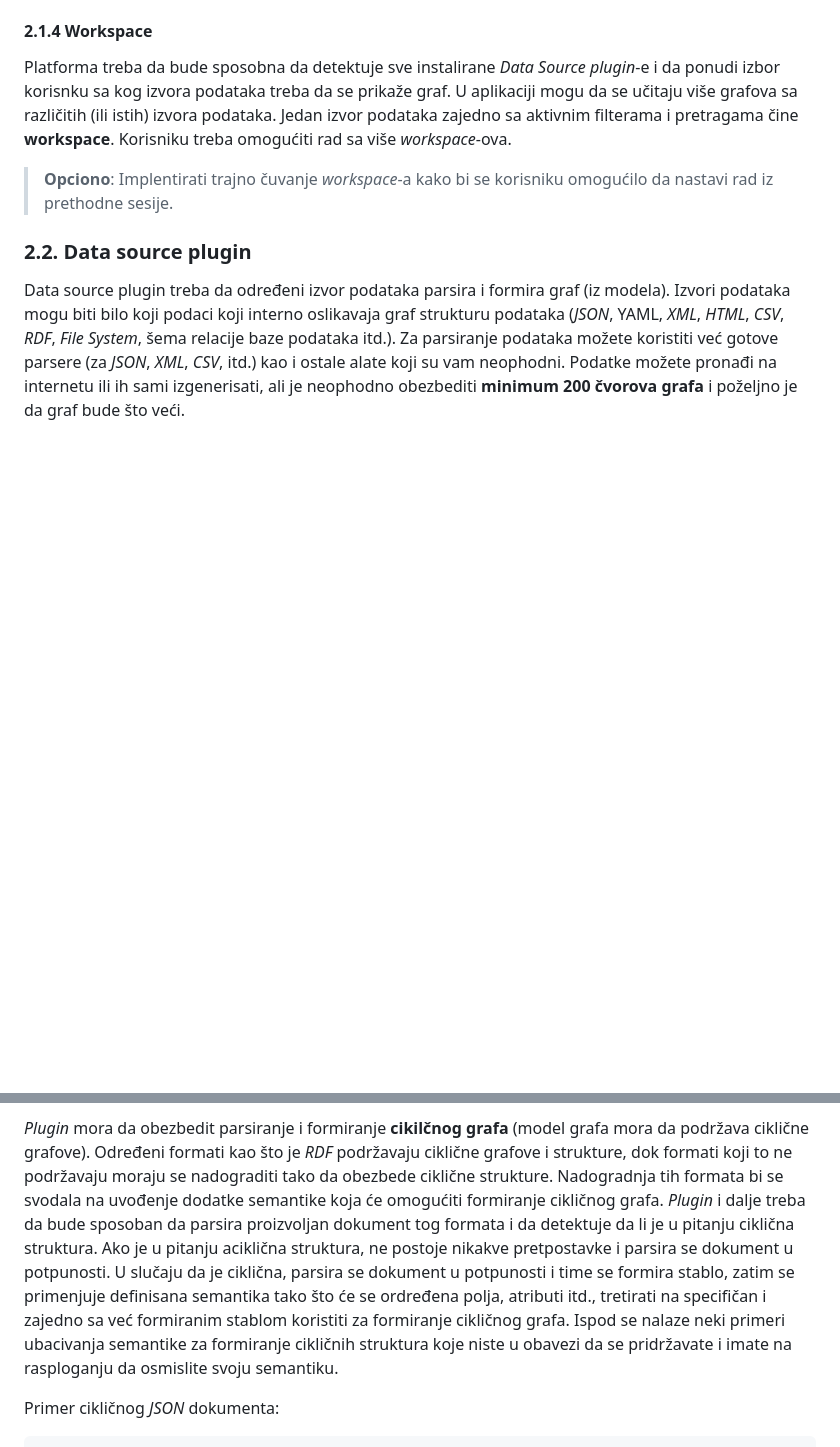
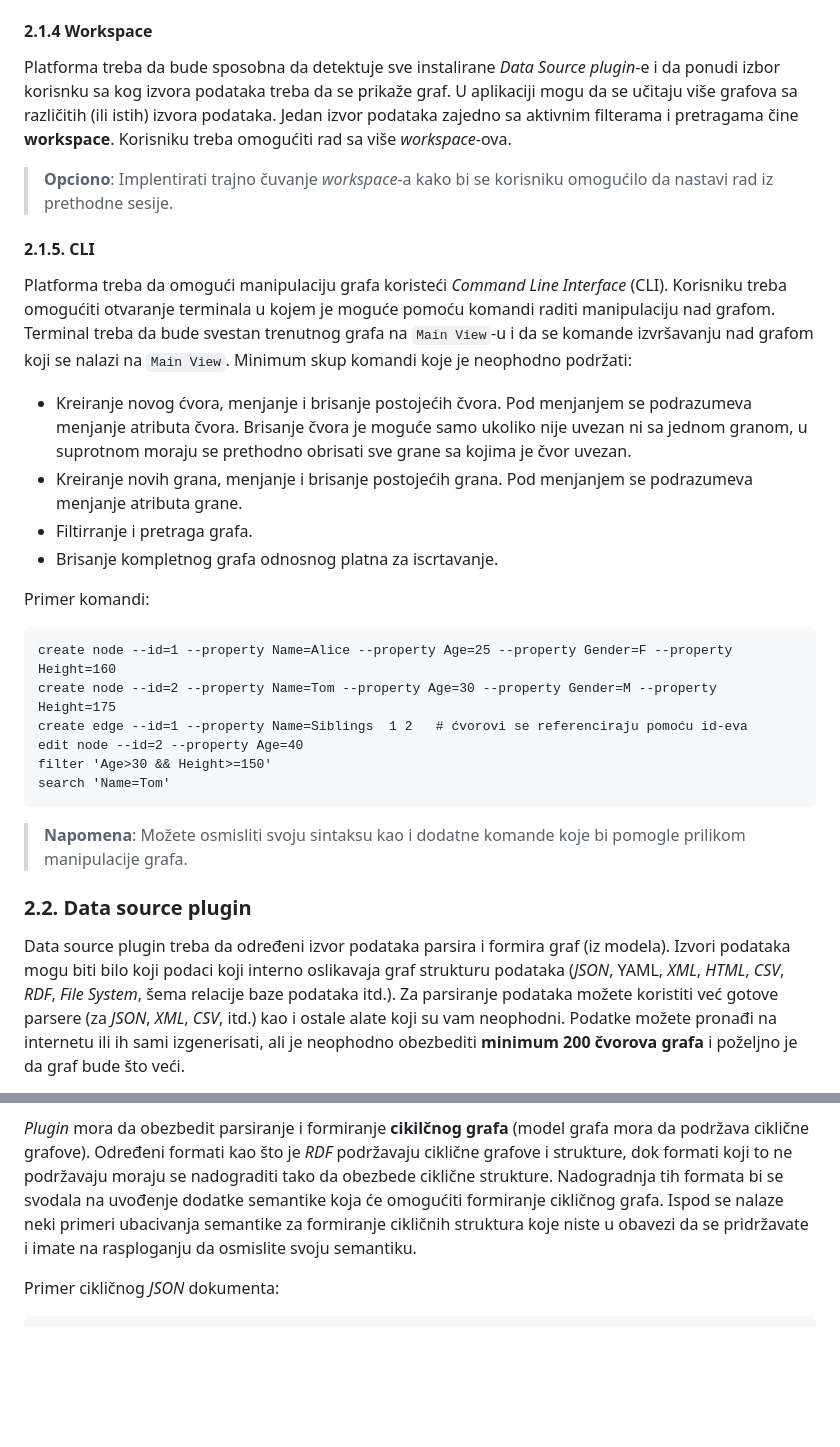
Before and after one commit to DanijelRadakovic/sok, a Markdown page: 00-specifkacija-projekta/README.md, 2 parts joined by grey strips. GitHub-like rendering; blank space fills up the shorter version.

Commit message:
fix: izmeni sprecifikaciju projekta

````diff
--- a/00-specifkacija-projekta/README.md
+++ b/00-specifkacija-projekta/README.md
@@ -204,6 +204,33 @@ rad sa više *workspace*-ova.
 > **Opciono**: Implentirati trajno čuvanje *workspace*-a kako bi se korisniku omogućilo da nastavi rad iz prethodne
 > sesije.
 
+#### 2.1.5. CLI
+
+Platforma treba da omogući manipulaciju grafa koristeći *Command Line Interface* (CLI). Korisniku treba omogućiti otvaranje
+terminala u kojem je moguće pomoću komandi raditi manipulaciju nad grafom. Terminal treba da bude svestan trenutnog grafa
+na `Main View`-u i da se komande izvršavanju nad grafom koji se nalazi na `Main View`. Minimum skup komandi koje je neophodno
+podržati:
+
+- Kreiranje novog ćvora, menjanje i brisanje postojećih čvora. Pod menjanjem se podrazumeva menjanje atributa čvora.
+  Brisanje čvora je moguće samo ukoliko nije uvezan ni sa jednom granom, u suprotnom moraju se prethodno obrisati
+  sve grane sa kojima je čvor uvezan.
+- Kreiranje novih grana, menjanje i brisanje postojećih grana. Pod menjanjem se podrazumeva menjanje atributa grane.
+- Filtirranje i pretraga grafa.
+- Brisanje kompletnog grafa odnosnog platna za iscrtavanje.
+
+Primer komandi:
+
+```txt
+create node --id=1 --property Name=Alice --property Age=25 --property Gender=F --property Height=160
+create node --id=2 --property Name=Tom --property Age=30 --property Gender=M --property Height=175
+create edge --id=1 --property Name=Siblings  1 2   # ćvorovi se referenciraju pomoću id-eva
+edit node --id=2 --property Age=40
+filter 'Age>30 && Height>=150'
+search 'Name=Tom'
+```
+
+> **Napomena**: Možete osmisliti svoju sintaksu kao i dodatne komande koje bi pomogle prilikom manipulacije grafa.
+
 ### 2.2. Data source plugin
 
 Data source plugin treba da određeni izvor podataka parsira i formira graf (iz modela). Izvori podataka mogu biti bilo
@@ -229,13 +256,8 @@ dokumenta, ali evo nekih primera:
 *Plugin* mora da obezbedit parsiranje i formiranje **cikilčnog grafa** (model grafa mora da podržava ciklične
 grafove). Određeni formati kao što je *RDF* podržavaju ciklične grafove i strukture, dok formati koji to ne podržavaju
 moraju se nadograditi tako da obezbede ciklične strukture. Nadogradnja tih formata bi se svodala na uvođenje dodatke
-semantike koja će omogućiti formiranje cikličnog grafa. *Plugin* i dalje treba da bude sposoban da parsira proizvoljan
-dokument tog formata i da detektuje da li je u pitanju ciklična struktura. Ako je u pitanju aciklična struktura, ne
-postoje nikakve pretpostavke i parsira se dokument u potpunosti. U slučaju da je ciklična, parsira se dokument u
-potpunosti i time se formira stablo, zatim se primenjuje definisana semantika tako što će se ordređena polja, atributi
-itd., tretirati na specifičan i zajedno sa već formiranim stablom koristiti za formiranje cikličnog grafa. Ispod se
-nalaze neki primeri ubacivanja semantike za formiranje cikličnih struktura koje niste u obavezi da se pridržavate i
-imate na rasploganju da osmislite svoju semantiku.
+semantike koja će omogućiti formiranje cikličnog grafa. Ispod se nalaze neki primeri ubacivanja semantike za formiranje
+cikličnih struktura koje niste u obavezi da se pridržavate i imate na rasploganju da osmislite svoju semantiku.
 
 Primer cikličnog *JSON* dokumenta:
 
````
Also changed, not shown: other parts of 00-specifkacija-projekta/README.md (+2 -2 lines).
